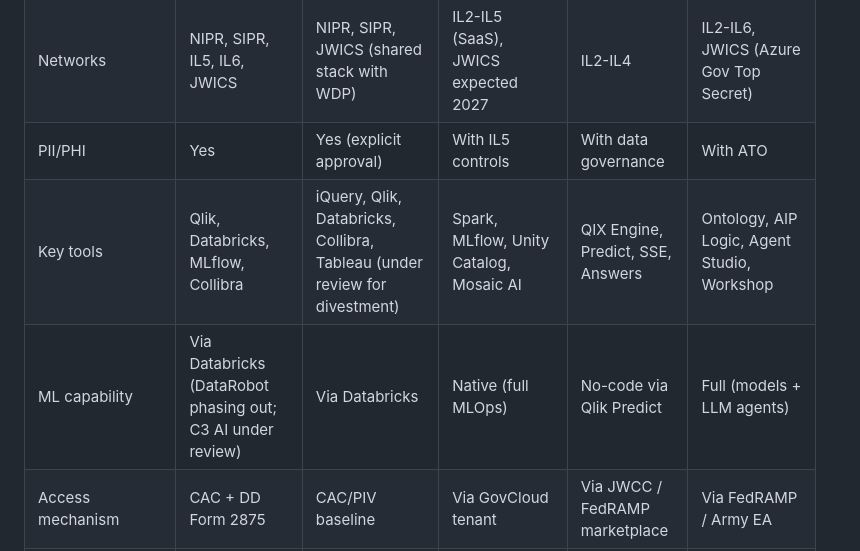
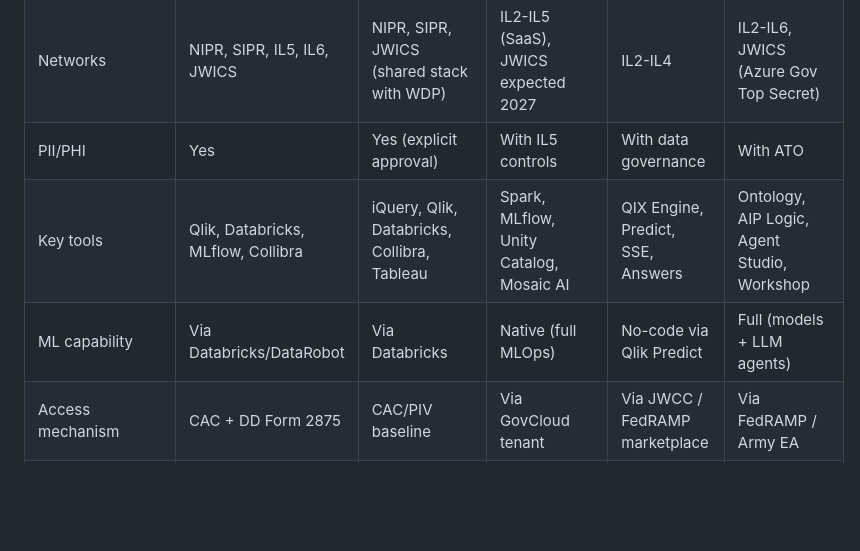
Before and after one commit to aporb/data-science-learning-handbook, a Markdown page: chapters/01-introduction/README.md, the part around the change. GitHub-like rendering; blank space fills up the shorter version.

```diff
--- a/chapters/01-introduction/README.md
+++ b/chapters/01-introduction/README.md
@@ -243,8 +243,8 @@ For local development (when permitted by your program), install:
 | User scale | 100,000+ | 4,000+ | 80% of federal executive depts | Federal civilian + DoD | DoD + civilian agencies |
 | Networks | NIPR, SIPR, IL5, IL6, JWICS | NIPR, SIPR, JWICS (shared stack with WDP) | IL2-IL5 (SaaS), JWICS expected 2027 | IL2-IL4 | IL2-IL6, JWICS (Azure Gov Top Secret) |
 | PII/PHI | Yes | Yes (explicit approval) | With IL5 controls | With data governance | With ATO |
-| Key tools | Qlik, Databricks, MLflow, Collibra | iQuery, Qlik, Databricks, Collibra, Tableau (under review for divestment) | Spark, MLflow, Unity Catalog, Mosaic AI | QIX Engine, Predict, SSE, Answers | Ontology, AIP Logic, Agent Studio, Workshop |
-| ML capability | Via Databricks (DataRobot phasing out; C3 AI under review) | Via Databricks | Native (full MLOps) | No-code via Qlik Predict | Full (models + LLM agents) |
+| Key tools | Qlik, Databricks, MLflow, Collibra | iQuery, Qlik, Databricks, Collibra, Tableau | Spark, MLflow, Unity Catalog, Mosaic AI | QIX Engine, Predict, SSE, Answers | Ontology, AIP Logic, Agent Studio, Workshop |
+| ML capability | Via Databricks/DataRobot | Via Databricks | Native (full MLOps) | No-code via Qlik Predict | Full (models + LLM agents) |
 | Access mechanism | CAC + DD Form 2875 | CAC/PIV baseline | Via GovCloud tenant | Via JWCC / FedRAMP marketplace | Via FedRAMP / Army EA |
 | Audit/compliance | DoD ATO; NIPR/SIPR accreditation | DoD ATO; tri-network | FedRAMP High, IL5 | FedRAMP Moderate, IL4 | FedRAMP High, IL5/IL6 |
 | Cost model | Program-funded (BAH prime); transitioning to WDP budget lines | Program-funded (inherits Advana infrastructure) | Consumption (DBU-based); Carahsoft GSA / JWCC Marketplace | License-based; FedRAMP Moderate tier | Enterprise contract (Army EA up to $10B); consumption for other agencies |
```
Also changed, not shown: platform-guides/advana/README.md (+2 -4 lines), platform-guides/palantir-aip-foundry/README.md (+0 -2 lines).
